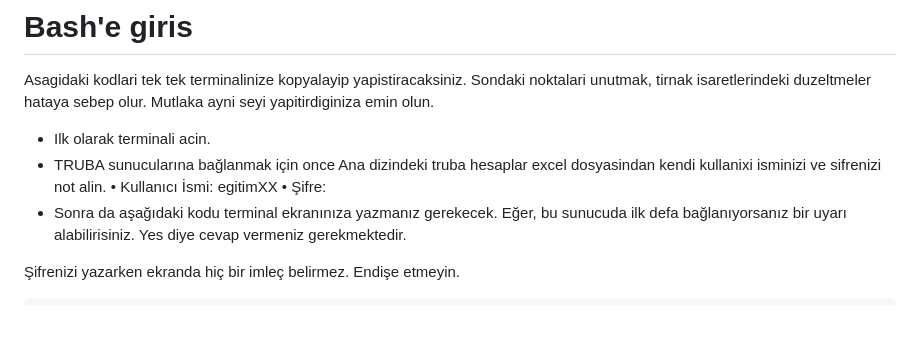
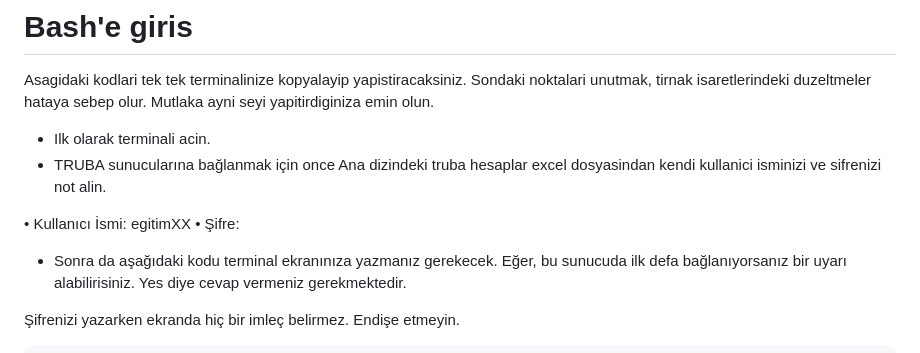
Before and after one commit to genombilim/2023, a Markdown page: Dersler/Bash.md, the part around the change. Rendered like a GitHub page; blank space fills up the shorter version.

```diff
--- a/Dersler/Bash.md
+++ b/Dersler/Bash.md
@@ -3,9 +3,11 @@
 Asagidaki kodlari tek tek terminalinize kopyalayip yapistiracaksiniz. Sondaki noktalari unutmak, tirnak isaretlerindeki duzeltmeler hataya sebep olur. Mutlaka ayni seyi yapitirdiginiza emin olun.
 
 - Ilk olarak terminali acin.
-- TRUBA sunucularına bağlanmak için once Ana dizindeki truba hesaplar excel dosyasindan kendi kullanixi isminizi ve sifrenizi not alin.
+- TRUBA sunucularına bağlanmak için once Ana dizindeki truba hesaplar excel dosyasindan kendi kullanici isminizi ve sifrenizi not alin.
+
 • Kullanıcı İsmi: egitimXX
 • Şifre:
+
 - Sonra da aşağıdaki kodu terminal ekranınıza yazmanız gerekecek. Eğer, bu sunucuda ilk defa bağlanıyorsanız bir uyarı alabilirisiniz. Yes diye cevap vermeniz gerekmektedir.
 
 Şifrenizi yazarken ekranda hiç bir imleç belirmez. Endişe etmeyin.
```
